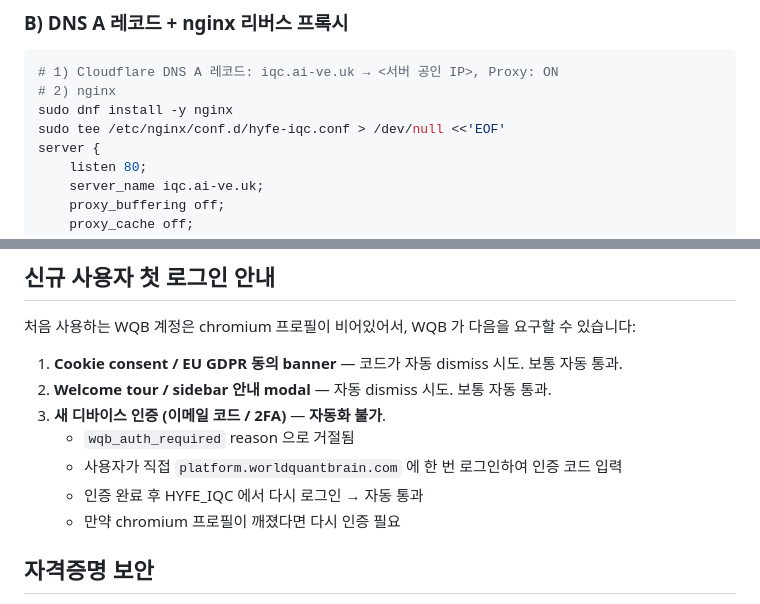
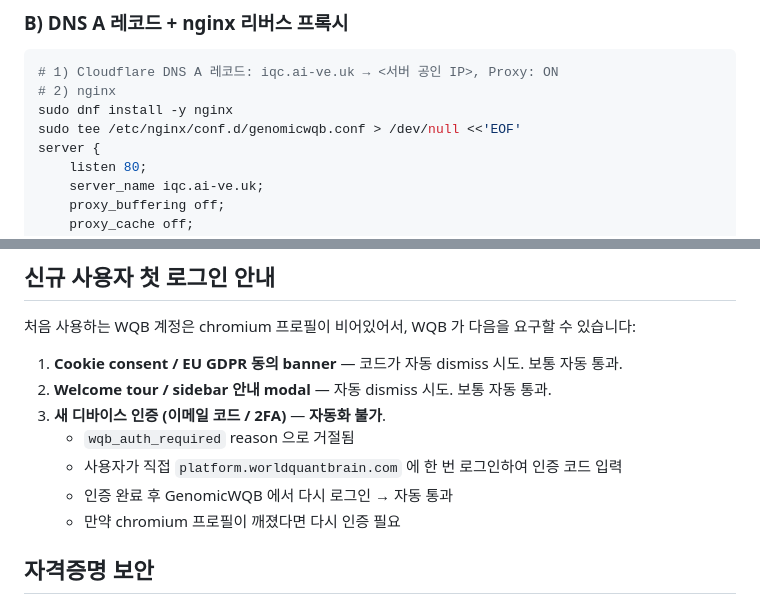
Before and after one commit to Arcosium/HYFE_IQC, a Markdown page: README.md, 2 parts joined by grey strips. Rendered like a GitHub page.

```diff
--- a/README.md
+++ b/README.md
@@ -218,7 +236,7 @@ sudo systemctl enable --now cloudflared
 # 1) Cloudflare DNS A 레코드: iqc.ai-ve.uk → <서버 공인 IP>, Proxy: ON
 # 2) nginx
 sudo dnf install -y nginx
-sudo tee /etc/nginx/conf.d/hyfe-iqc.conf > /dev/null <<'EOF'
+sudo tee /etc/nginx/conf.d/genomicwqb.conf > /dev/null <<'EOF'
 server {
     listen 80;
     server_name iqc.ai-ve.uk;
@@ -300,7 +318,7 @@ PENDING 이 Submit 시점에 새 검사 결과 FAIL 로 바뀌어 거절되는
 3. **새 디바이스 인증 (이메일 코드 / 2FA)** — **자동화 불가**.
    - `wqb_auth_required` reason 으로 거절됨
    - 사용자가 직접 `platform.worldquantbrain.com` 에 한 번 로그인하여 인증 코드 입력
-   - 인증 완료 후 HYFE_IQC 에서 다시 로그인 → 자동 통과
+   - 인증 완료 후 GenomicWQB 에서 다시 로그인 → 자동 통과
    - 만약 chromium 프로필이 깨졌다면 다시 인증 필요
 
 ## 자격증명 보안
```
Also changed, not shown: other parts of README.md (+42 -24 lines).
